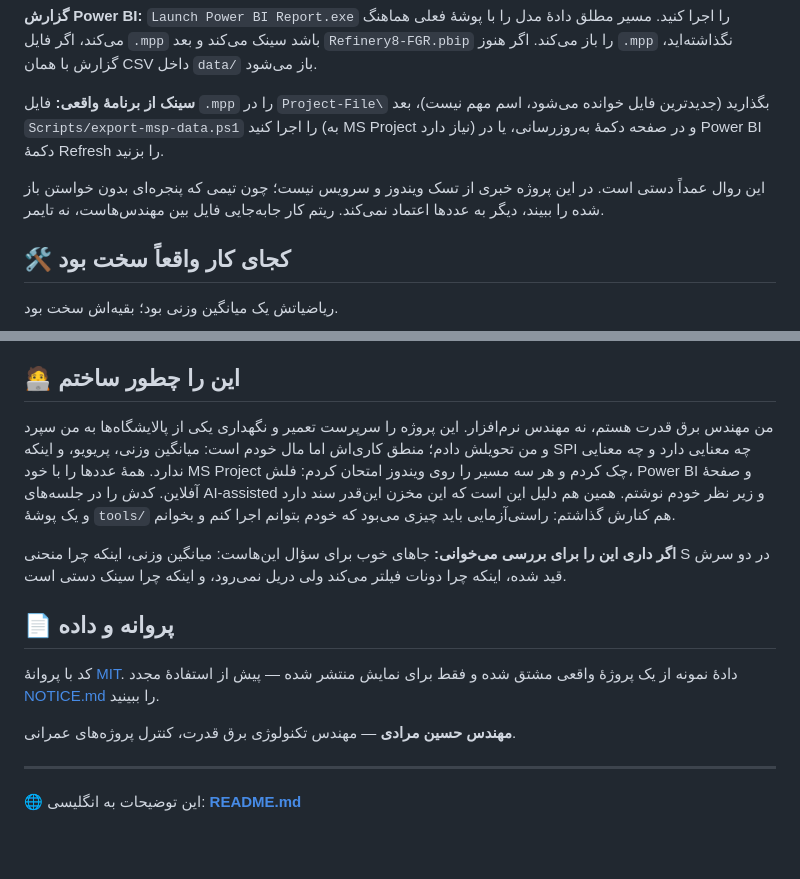
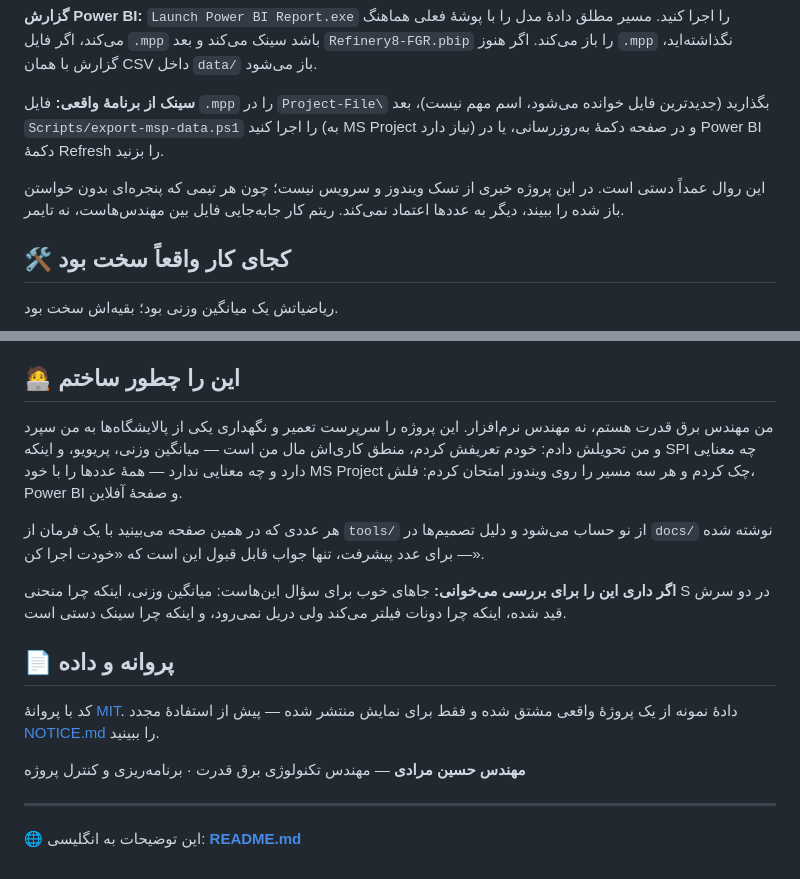
Before and after one commit to hossein-moradi-sci/refinery-epc-progress-dashboard, a Markdown page: README.fa.md, 2 parts joined by grey strips. Rendered like a GitHub page; blank space fills up the shorter version.

```diff
--- a/README.fa.md
+++ b/README.fa.md
@@ -130,7 +143,7 @@ flowchart LR
 
 **سینک از برنامهٔ واقعی:** فایل `.mpp` را در `Project-File\` بگذارید (جدیدترین فایل خوانده می‌شود، اسم مهم نیست)، بعد `Scripts/export-msp-data.ps1` را اجرا کنید (به MS Project نیاز دارد) و در صفحه دکمهٔ به‌روزرسانی، یا در Power BI دکمهٔ Refresh را بزنید.
 
-این روال عمداً دستی است. در این پروژه خبری از تسک ویندوز و سرویس نیست؛ چون تیمی که پنجره‌ای بدون خواستن باز شده را ببیند، دیگر به عددها اعتماد نمی‌کند. ریتم کار جابه‌جایی فایل بین مهندس‌هاست، نه تایمر.
+این روال عمداً دستی است. در این پروژه خبری از تسک ویندوز و سرویس نیست؛ چون هر تیمی که پنجره‌ای بدون خواستن باز شده را ببیند، دیگر به عددها اعتماد نمی‌کند. ریتم کار جابه‌جایی فایل بین مهندس‌هاست، نه تایمر.
 
 ## 🛠️ کجای کار واقعاً سخت بود
 
@@ -201,7 +214,9 @@ node tools/check-page.mjs
 
 ## 🧑‍💻 این را چطور ساختم
 
-من مهندس برق قدرت هستم، نه مهندس نرم‌افزار. این پروژه را سرپرست تعمیر و نگهداری یکی از پالایشگاه‌ها به من سپرد و من تحویلش دادم؛ منطق کاری‌اش اما مال خودم است: میانگین وزنی، پریویو، و اینکه SPI چه معنایی دارد و چه معنایی ندارد. همهٔ عددها را با خود MS Project چک کردم و هر سه مسیر را روی ویندوز امتحان کردم: فلش، Power BI و صفحهٔ آفلاین. کدش را در جلسه‌های AI-assisted و زیر نظر خودم نوشتم. همین هم دلیل این است که این مخزن این‌قدر سند دارد و یک پوشهٔ `tools/` هم کنارش گذاشتم: راستی‌آزمایی باید چیزی می‌بود که خودم بتوانم اجرا کنم و بخوانم.
+من مهندس برق قدرت هستم، نه مهندس نرم‌افزار. این پروژه را سرپرست تعمیر و نگهداری یکی از پالایشگاه‌ها به من سپرد و من تحویلش دادم: خودم تعریفش کردم، منطق کاری‌اش مال من است — میانگین وزنی، پریویو، و اینکه SPI چه معنایی دارد و چه معنایی ندارد — همهٔ عددها را با خود MS Project چک کردم و هر سه مسیر را روی ویندوز امتحان کردم: فلش، Power BI و صفحهٔ آفلاین.
+
+هر عددی که در همین صفحه می‌بینید با یک فرمان از `tools/` از نو حساب می‌شود و دلیل تصمیم‌ها در `docs/` نوشته شده — برای عدد پیشرفت، تنها جواب قابل قبول این است که «خودت اجرا کن».
 
 **اگر داری این را برای بررسی می‌خوانی:** جاهای خوب برای سؤال این‌هاست: میانگین وزنی، اینکه چرا منحنی S در دو سرش قید شده، اینکه چرا دونات فیلتر می‌کند ولی دریل نمی‌رود، و اینکه چرا سینک دستی است.
 
@@ -209,7 +224,7 @@ node tools/check-page.mjs
 
 کد با پروانهٔ [MIT](LICENSE). دادهٔ نمونه از یک پروژهٔ واقعی مشتق شده و فقط برای نمایش منتشر شده — پیش از استفادهٔ مجدد [NOTICE.md](NOTICE.md) را ببینید.
 
-**مهندس حسین مرادی** — مهندس تکنولوژی برق قدرت، کنترل پروژه‌های عمرانی.
+**مهندس حسین مرادی** — مهندس تکنولوژی برق قدرت · برنامه‌ریزی و کنترل پروژه
 
 ---
 
```
Also changed, not shown: other parts of README.fa.md (+25 -12 lines), README.md (+45 -28 lines).
